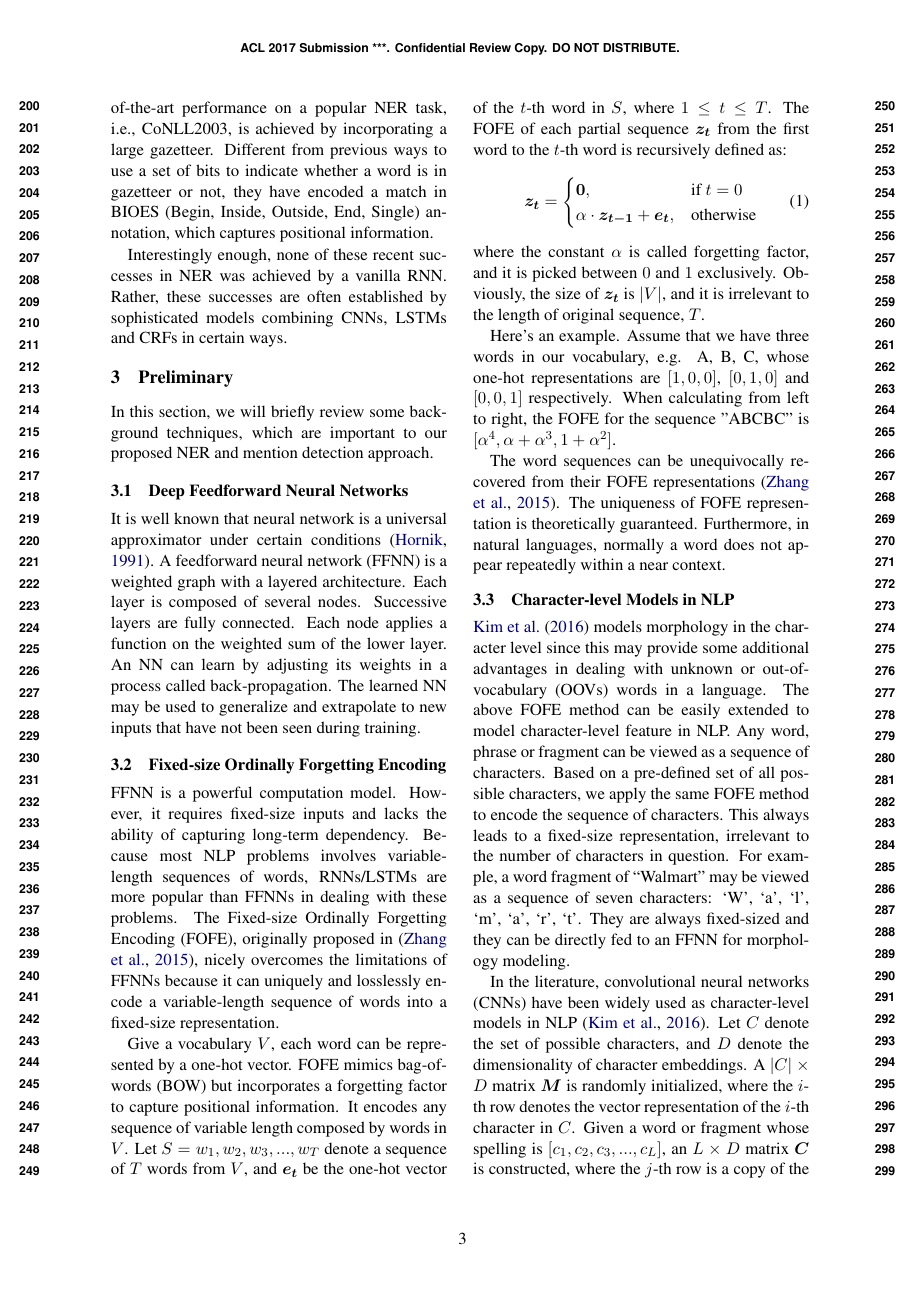
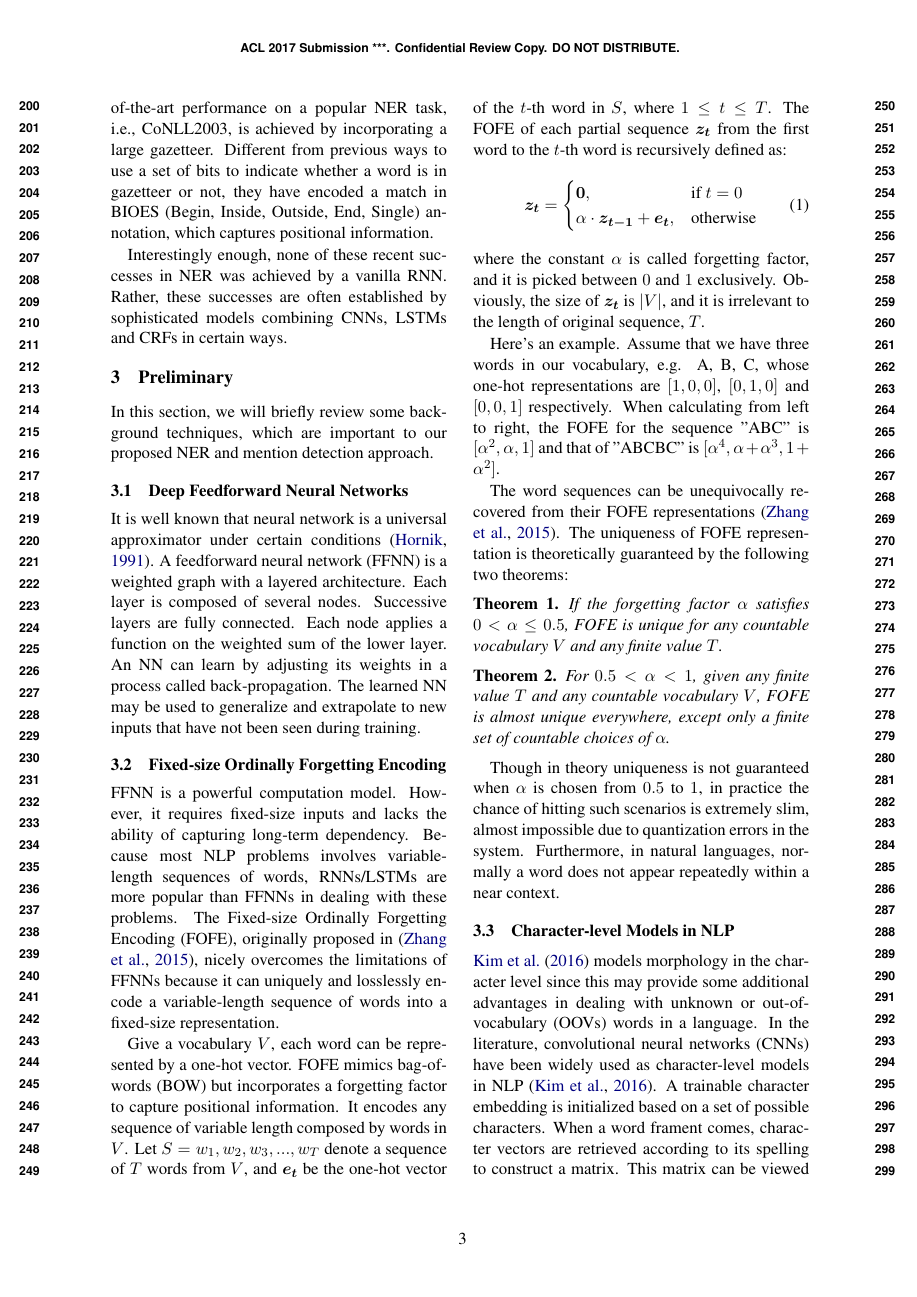
Before and after one commit to mowangphy/fofe-ner-acl2017, a LaTeX paper (fofe4ner.tex): page 3 of 9. The pictures show the PDF file fofe4ner.pdf that the author committed with the source.

Commit message:
sentence removed in figure; char-cnn shortened; fofe becomes richer

```diff
--- a/fofe4ner.tex
+++ b/fofe4ner.tex
@@ -254,22 +254,22 @@ Obviously, the size of $\bm{z_t}$ is $|V|$, and it is irrelevant to the length o
 Here's an example. Assume that we have three words in our vocabulary, e.g. A, B, C,
 whose one-hot representations are $[1, 0, 0]$, $[0, 1, 0]$ and $[0, 0, 1]$ respectively.
 When calculating from left to right, the FOFE for the sequence
-%"ABC" is $[{\alpha}^2, {\alpha}, 1]$，
-%and that of
+"ABC" is $[{\alpha}^2, {\alpha}, 1]$，
+and that of
 "ABCBC" is $[{\alpha}^4, {\alpha} + {\alpha}^3, 1 + {\alpha}^2]$.
 
 The word sequences can be unequivocally recovered from their FOFE representations \cite{zhang2015fixed}.
-The uniqueness of FOFE representation is theoretically guaranteed.
-%by the following two theorems:
-%\begin{theorem}
-%	If the forgetting factor $\alpha$ satisfies $0 < \alpha \leq 0.5$, FOFE is unique for any countable vocabulary $V$ and any finite value $T$.
-%\end{theorem}
-%\begin{theorem}
-%	For $0.5 < \alpha < 1 $, given any finite value $T$ and any countable vocabulary $V$,
-%	FOFE is almost unique everywhere, except only a finite set of countable choices of $\alpha$.
-%\end{theorem}
-%Though in theory uniqueness is not guaranteed when $\alpha$ is chosen from $0.5$ to $1$,
-%in practice the chance of hitting such scenarios is extremely slim, almost impossible due to quantization errors in the system.
+The uniqueness of FOFE representation is theoretically guaranteed
+by the following two theorems:
+\begin{theorem}
+	If the forgetting factor $\alpha$ satisfies $0 < \alpha \leq 0.5$, FOFE is unique for any countable vocabulary $V$ and any finite value $T$.
+\end{theorem}
+\begin{theorem}
+	For $0.5 < \alpha < 1 $, given any finite value $T$ and any countable vocabulary $V$,
+	FOFE is almost unique everywhere, except only a finite set of countable choices of $\alpha$.
+\end{theorem}
+Though in theory uniqueness is not guaranteed when $\alpha$ is chosen from $0.5$ to $1$,
+in practice the chance of hitting such scenarios is extremely slim, almost impossible due to quantization errors in the system.
 Furthermore, in natural languages, normally a word does not appear repeatedly within a near context.
 %Simply put, FOFE is capable of uniquely encoding any sequence of arbitrary length, serving as a fixed-size but theoretically lossless representation for any sequence.
 
@@ -277,7 +277,9 @@ Furthermore, in natural languages, normally a word does not appear repeatedly wi
 \subsection {Character-level Models in NLP}
 \label{subsec_char_feature}
 
-\newcite{kim2015character} models morphology in the character level since this may provide some additional advantages in dealing with unknown or out-of-vocabulary (OOVs) words in a language.
+\newcite{kim2015character} models morphology in the character level since this may provide some additional advantages in dealing with unknown or out-of-vocabulary (OOVs) words in a language. In the literature, convolutional neural networks (CNNs) have been widely used as character-level models in NLP \cite{kim2015character}.
+A trainable character embedding is initialized based on a set of possible characters. When a word frament comes, character vectors are retrieved according to its spelling to construct a matrix. This matrix can be viewed as a single-channel image. CNN is applied to generate a more abstract representation of the word fragment.
+
 The above FOFE method can be easily extended to model character-level feature in NLP. Any word, phrase or fragment can be viewed as a sequence of characters. Based on a pre-defined set of all possible characters, we apply the same FOFE method to encode the sequence of characters. This always leads to a fixed-size representation, irrelevant to the number of characters in question.
 For example, a word fragment of ``Walmart'' may be viewed as a
 sequence of seven characters: `W', `a', `l', `m', `a', `r', `t'.
@@ -285,7 +287,3 @@ sequence of seven characters: `W', `a', `l', `m', `a', `r', `t'.
 They are
 always fixed-sized and they can be directly fed to an FFNN for morphology modeling.
 
-In the literature, convolutional neural networks (CNNs) have been widely used as character-level models in NLP \cite{kim2015character}.
-Let $C$ denote the set of possible characters, and $D$ denote the dimensionality of character embeddings.
-A $|C| \times D$ matrix $\bm{M}$ is randomly initialized, where the $i$-th row denotes the vector representation of the $i$-th character in $C$. Given a word or fragment whose spelling is $[c_1, c_2, c_3, ..., c_L]$,
-an $L \times D$ matrix $\bm{C}$ is constructed,  where the $j$-th row is a copy of the row in  $\bm{M}$ corresponding to $c_j$. $\bm{C}$ can be viewed as a single-channel image.
@@ -296 +289,0 @@ An intermediate vector $\bm{v}$ of $l-h+1$ elements is generated after $\bm{f}$
-v_k = \sigma(Trace(\bm{F}\bm{C}[k:k+h]))
@@ -303 +289,0 @@ The output  $y$ of this kernel is given by:
-y = \max(v_1, v_2, ..., v_{l-h+1})
```
Also changed, not shown: fofe4ner.pdf, fofe4ner.tex (34 more changed lines), 1 other file.
